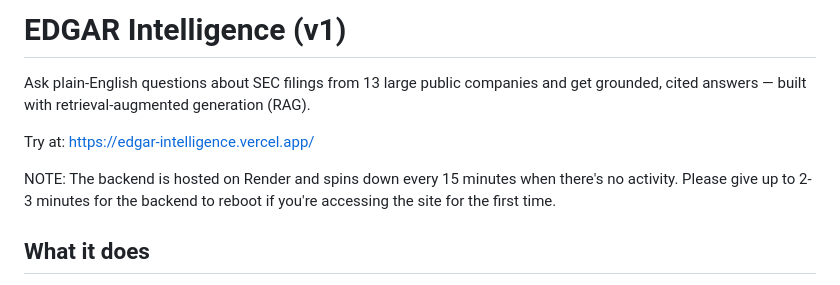
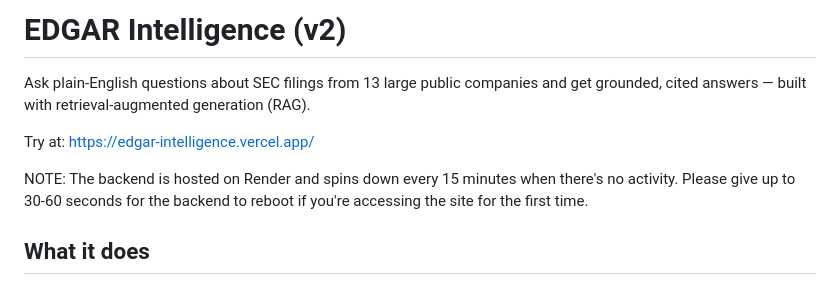
Before and after one commit to yalexie1/edgar-intelligence, a Markdown page: README.md, the part around the change. Rendered like a GitHub page.

Commit message:
Change version to v2 and update backend note
Updated version number and adjusted backend reboot time.

```diff
--- a/README.md
+++ b/README.md
@@ -1,10 +1,10 @@
-# EDGAR Intelligence (v1)
+# EDGAR Intelligence (v2)
 
 Ask plain-English questions about SEC filings from 13 large public companies and get grounded, cited answers — built with retrieval-augmented generation (RAG).
 
 Try at: https://edgar-intelligence.vercel.app/
 
-NOTE: The backend is hosted on Render and spins down every 15 minutes when there's no activity. Please give up to 2-3 minutes for the backend to reboot if you're accessing the site for the first time.
+NOTE: The backend is hosted on Render and spins down every 15 minutes when there's no activity. Please give up to 30-60 seconds for the backend to reboot if you're accessing the site for the first time.
 
 ## What it does
 
```
